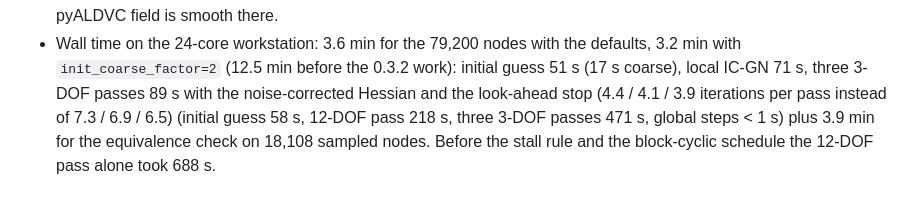
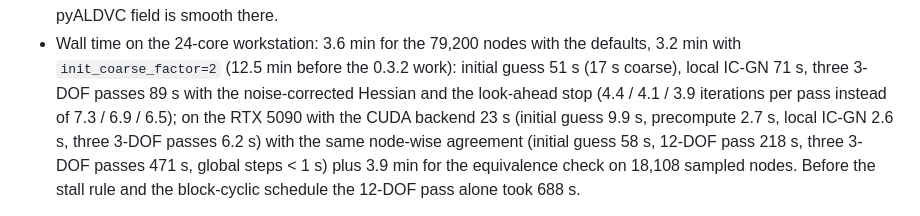
Before and after one commit to zachtong/pyALDVC, a Markdown page: docs/design.md, the part around the change. Drawn GitHub-style.

```diff
--- a/docs/design.md
+++ b/docs/design.md
@@ -442,7 +442,9 @@ Other findings from the same run:
   defaults, 3.2 min with `init_coarse_factor=2` (12.5 min before the 0.3.2
   work): initial guess 51 s (17 s coarse), local IC-GN 71 s, three 3-DOF passes
   89 s with the noise-corrected Hessian and the look-ahead stop (4.4 / 4.1 /
-  3.9 iterations per pass instead of 7.3 / 6.9 / 6.5)
+  3.9 iterations per pass instead of 7.3 / 6.9 / 6.5); on the RTX 5090 with the
+  CUDA backend 23 s (initial guess 9.9 s, precompute 2.7 s, local IC-GN 2.6 s,
+  three 3-DOF passes 6.2 s) with the same node-wise agreement
   (initial guess 58 s, 12-DOF pass 218 s, three 3-DOF passes 471 s, global
   steps < 1 s) plus 3.9 min for the equivalence check on 18,108 sampled
   nodes. Before the stall rule and the block-cyclic schedule the 12-DOF pass
```
Also changed, not shown: CHANGELOG.md (+4 -2 lines), README.md (+2 -2 lines).
